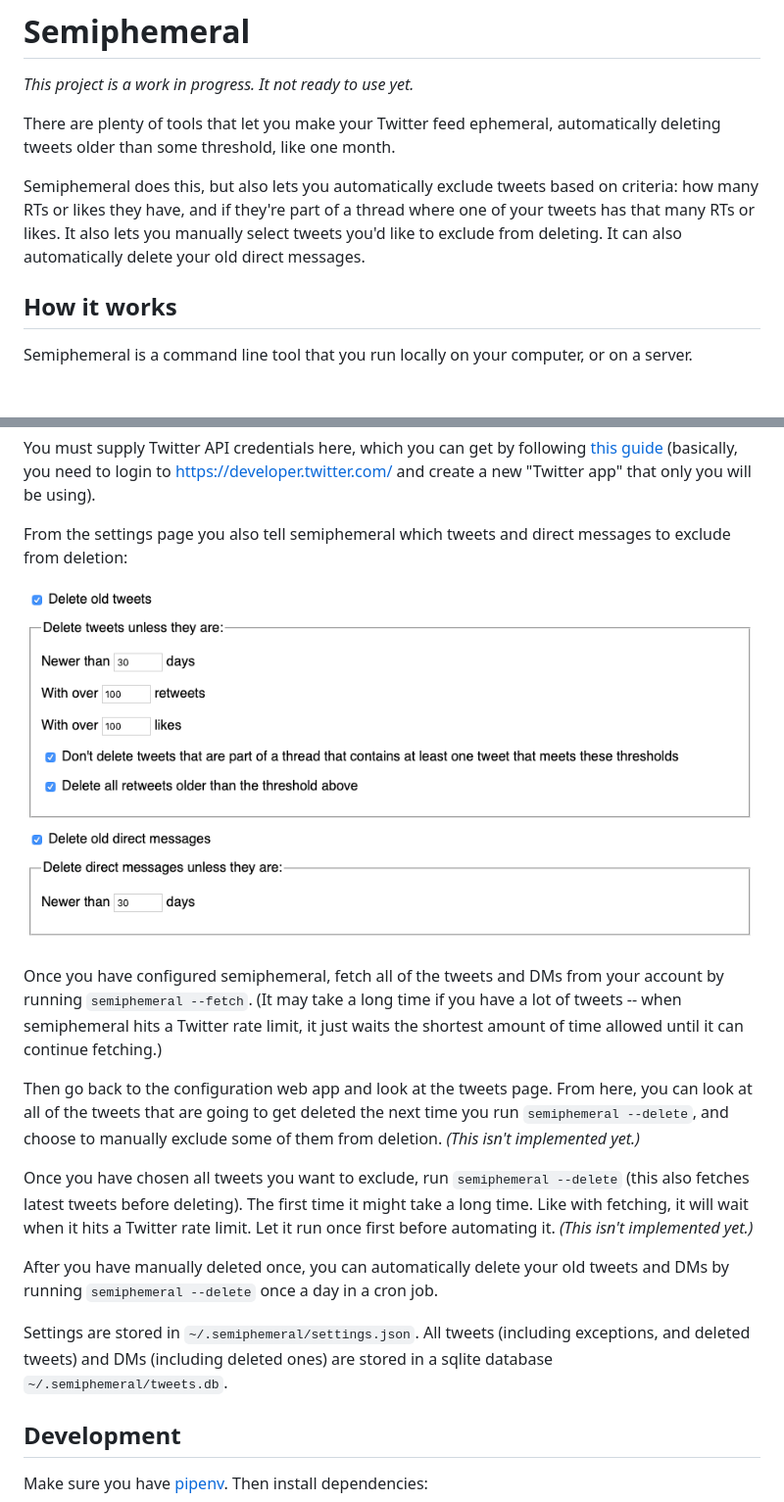
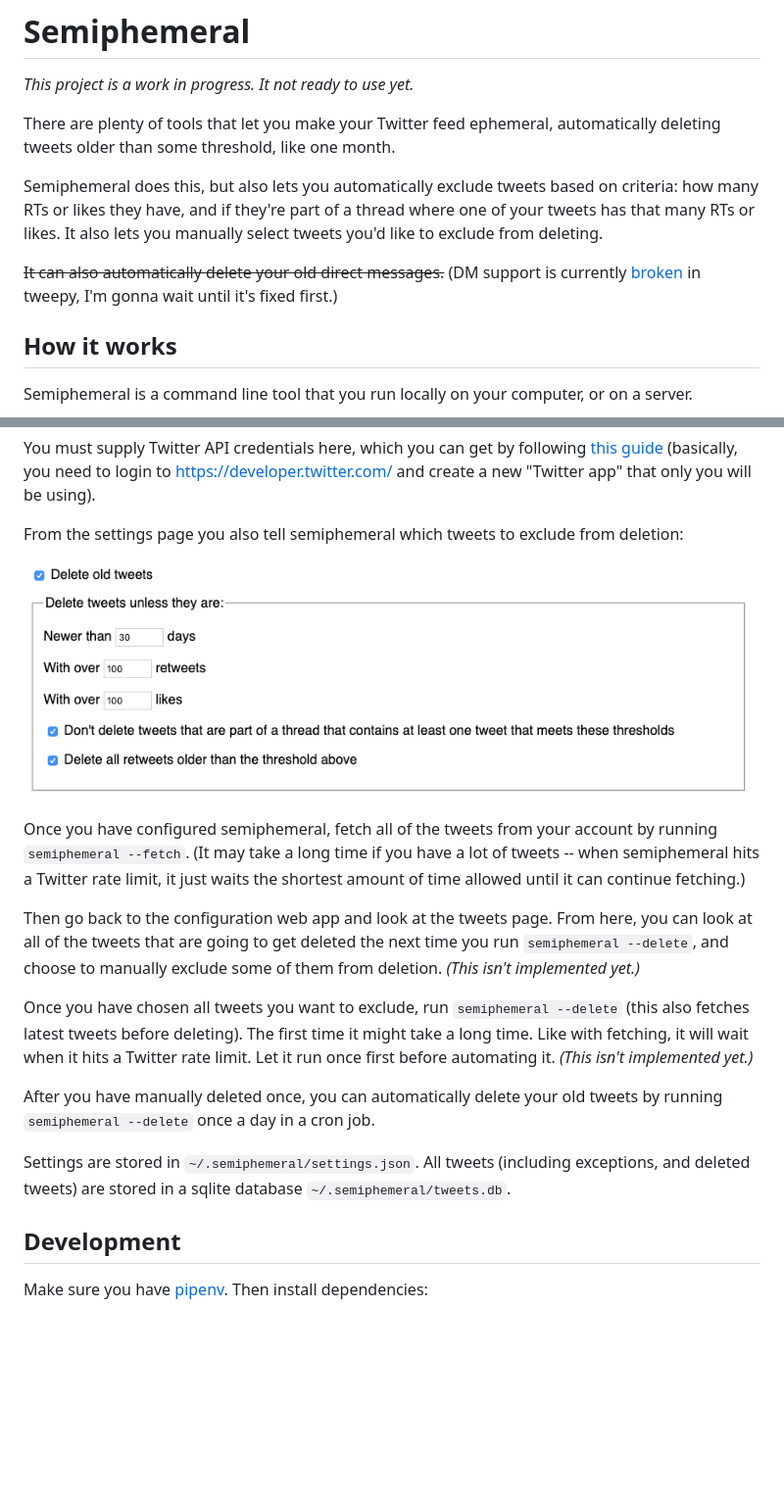
Before and after one commit to micahflee/semiphemeral, a Markdown page: README.md, 2 parts joined by grey strips. Shown: that part at 98% size. GitHub-like rendering; pictures changed too: screenshots/settings.png; blank space fills up the shorter version.

```diff
--- a/README.md
+++ b/README.md
@@ -4,7 +4,9 @@ _This project is a work in progress. It not ready to use yet._
 
 There are plenty of tools that let you make your Twitter feed ephemeral, automatically deleting tweets older than some threshold, like one month.
 
-Semiphemeral does this, but also lets you automatically exclude tweets based on criteria: how many RTs or likes they have, and if they're part of a thread where one of your tweets has that many RTs or likes. It also lets you manually select tweets you'd like to exclude from deleting. It can also automatically delete your old direct messages.
+Semiphemeral does this, but also lets you automatically exclude tweets based on criteria: how many RTs or likes they have, and if they're part of a thread where one of your tweets has that many RTs or likes. It also lets you manually select tweets you'd like to exclude from deleting.
+
+~~It can also automatically delete your old direct messages.~~ (DM support is currently [broken](https://github.com/tweepy/tweepy/issues/1081) in tweepy, I'm gonna wait until it's fixed first.)
 
 ## How it works
 
@@ -26,19 +28,19 @@ Start by running `semiphemeral --configure`, which starts a local web server at
 
 You must supply Twitter API credentials here, which you can get by following [this guide](https://python-twitter.readthedocs.io/en/latest/getting_started.html) (basically, you need to login to https://developer.twitter.com/ and create a new "Twitter app" that only you will be using).
 
-From the settings page you also tell semiphemeral which tweets and direct messages to exclude from deletion:
+From the settings page you also tell semiphemeral which tweets to exclude from deletion:
 
 ![Settings](/screenshots/settings.png)
 
-Once you have configured semiphemeral, fetch all of the tweets and DMs from your account by running `semiphemeral --fetch`. (It may take a long time if you have a lot of tweets -- when semiphemeral hits a Twitter rate limit, it just waits the shortest amount of time allowed until it can continue fetching.)
+Once you have configured semiphemeral, fetch all of the tweets from your account by running `semiphemeral --fetch`. (It may take a long time if you have a lot of tweets -- when semiphemeral hits a Twitter rate limit, it just waits the shortest amount of time allowed until it can continue fetching.)
 
 Then go back to the configuration web app and look at the tweets page. From here, you can look at all of the tweets that are going to get deleted the next time you run `semiphemeral --delete`, and choose to manually exclude some of them from deletion. _(This isn't implemented yet.)_
 
 Once you have chosen all tweets you want to exclude, run `semiphemeral --delete` (this also fetches latest tweets before deleting). The first time it might take a long time. Like with fetching, it will wait when it hits a Twitter rate limit. Let it run once first before automating it. _(This isn't implemented yet.)_
 
-After you have manually deleted once, you can automatically delete your old tweets and DMs by running `semiphemeral --delete` once a day in a cron job.
+After you have manually deleted once, you can automatically delete your old tweets by running `semiphemeral --delete` once a day in a cron job.
 
-Settings are stored in `~/.semiphemeral/settings.json`. All tweets (including exceptions, and deleted tweets) and DMs (including deleted ones) are stored in a sqlite database `~/.semiphemeral/tweets.db`.
+Settings are stored in `~/.semiphemeral/settings.json`. All tweets (including exceptions, and deleted tweets) are stored in a sqlite database `~/.semiphemeral/tweets.db`.
 
 ## Development
 
```
Also changed, not shown: 4 other files.
